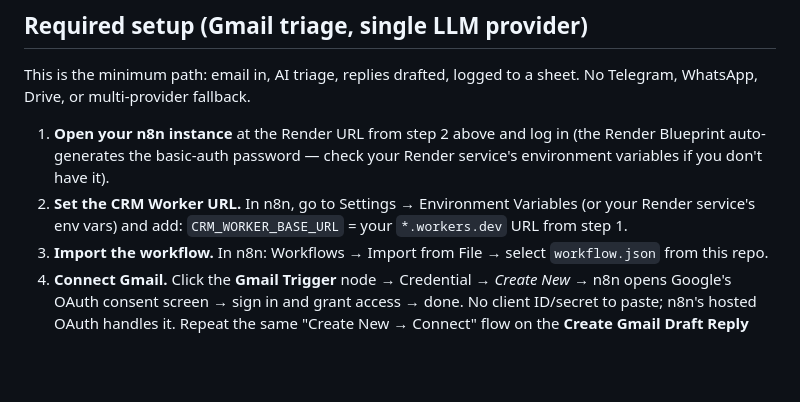
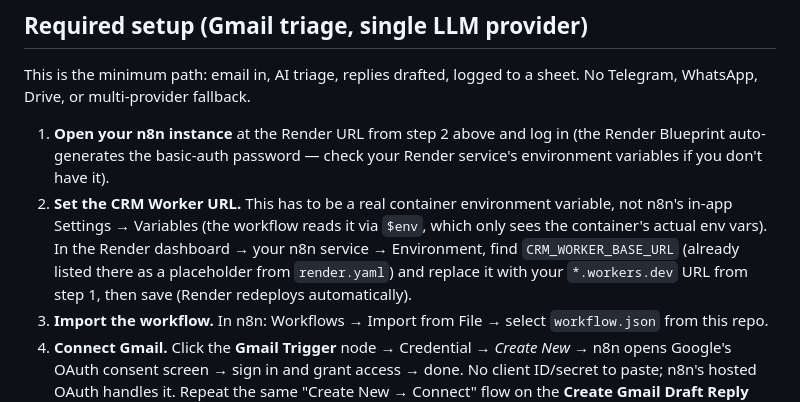
Before and after one commit to allocsys/n8n-agentic-ops, a Markdown page: SETUP.md, the part around the change. GitHub-like rendering; blank space fills up the shorter version.

Commit message:
Fix SETUP.md: CRM_WORKER_BASE_URL must be a Render container env var (workflow reads it via $env), not n8n's in-app Settings -- that path doesn't work for self-hosted n8n. Also note it's now a visible placeholder in render.yaml.

```diff
--- a/SETUP.md
+++ b/SETUP.md
@@ -19,9 +19,13 @@ a sheet. No Telegram, WhatsApp, Drive, or multi-provider fallback.
 1. **Open your n8n instance** at the Render URL from step 2 above and log
    in (the Render Blueprint auto-generates the basic-auth password — check
    your Render service's environment variables if you don't have it).
-2. **Set the CRM Worker URL.** In n8n, go to Settings → Environment
-   Variables (or your Render service's env vars) and add:
-   `CRM_WORKER_BASE_URL` = your `*.workers.dev` URL from step 1.
+2. **Set the CRM Worker URL.** This has to be a real container
+   environment variable, not n8n's in-app Settings → Variables (the
+   workflow reads it via `$env`, which only sees the container's actual
+   env vars). In the Render dashboard → your n8n service → Environment,
+   find `CRM_WORKER_BASE_URL` (already listed there as a placeholder from
+   `render.yaml`) and replace it with your `*.workers.dev` URL from step
+   1, then save (Render redeploys automatically).
 3. **Import the workflow.** In n8n: Workflows → Import from File →
    select `workflow.json` from this repo.
 4. **Connect Gmail.** Click the **Gmail Trigger** node → Credential →
```
